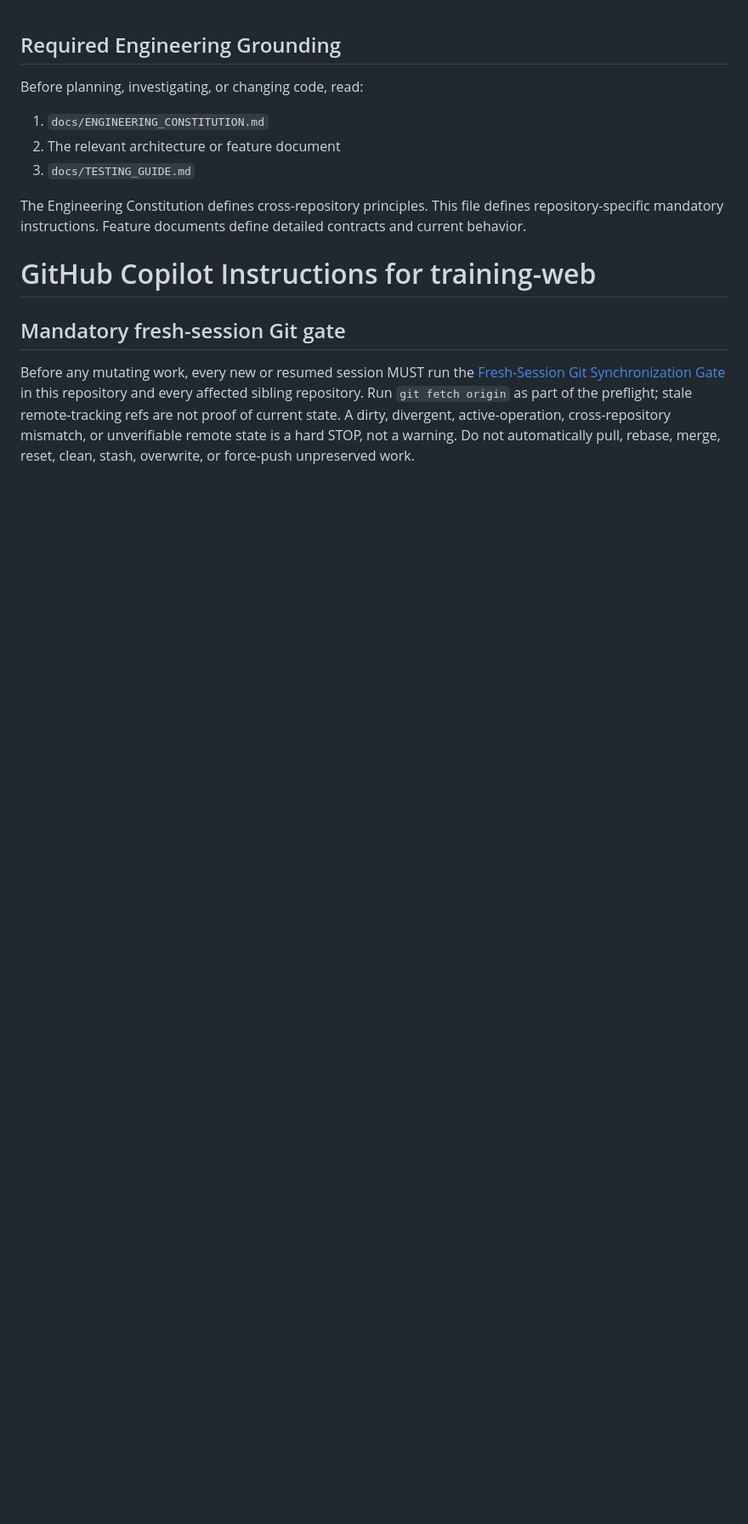
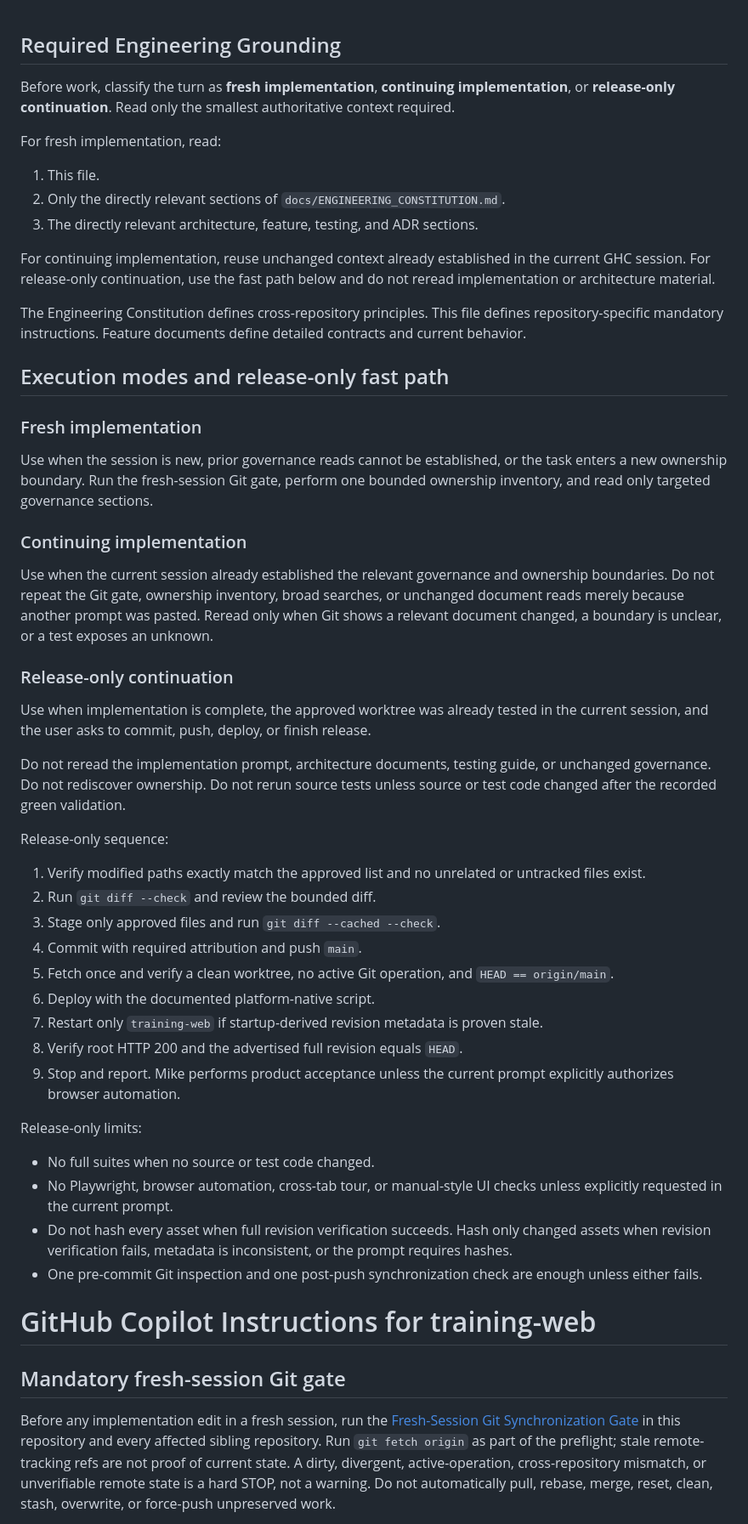
Before and after one commit to harrisma509/training-web, a Markdown page: .github/copilot-instructions.md, the part around one of its changes. Shown at 85% size. GitHub-like rendering; blank space fills up the shorter version.

Commit message:
updated instructions

```diff
--- a/.github/copilot-instructions.md
+++ b/.github/copilot-instructions.md
@@ -1,20 +1,60 @@
 ## Required Engineering Grounding
 
-Before planning, investigating, or changing code, read:
+Before work, classify the turn as **fresh implementation**, **continuing implementation**, or **release-only continuation**. Read only the smallest authoritative context required.
 
-1. `docs/ENGINEERING_CONSTITUTION.md`
-2. The relevant architecture or feature document
-3. `docs/TESTING_GUIDE.md`
+For fresh implementation, read:
+
+1. This file.
+2. Only the directly relevant sections of `docs/ENGINEERING_CONSTITUTION.md`.
+3. The directly relevant architecture, feature, testing, and ADR sections.
+
+For continuing implementation, reuse unchanged context already established in the current GHC session. For release-only continuation, use the fast path below and do not reread implementation or architecture material.
 
 The Engineering Constitution defines cross-repository principles.
 This file defines repository-specific mandatory instructions.
 Feature documents define detailed contracts and current behavior.
 
+## Execution modes and release-only fast path
+
+### Fresh implementation
+
+Use when the session is new, prior governance reads cannot be established, or the task enters a new ownership boundary. Run the fresh-session Git gate, perform one bounded ownership inventory, and read only targeted governance sections.
+
+### Continuing implementation
+
+Use when the current session already established the relevant governance and ownership boundaries. Do not repeat the Git gate, ownership inventory, broad searches, or unchanged document reads merely because another prompt was pasted. Reread only when Git shows a relevant document changed, a boundary is unclear, or a test exposes an unknown.
+
+### Release-only continuation
+
+Use when implementation is complete, the approved worktree was already tested in the current session, and the user asks to commit, push, deploy, or finish release.
+
+Do not reread the implementation prompt, architecture documents, testing guide, or unchanged governance. Do not rediscover ownership. Do not rerun source tests unless source or test code changed after the recorded green validation.
+
+Release-only sequence:
+
+1. Verify modified paths exactly match the approved list and no unrelated or untracked files exist.
+2. Run `git diff --check` and review the bounded diff.
+3. Stage only approved files and run `git diff --cached --check`.
+4. Commit with required attribution and push `main`.
+5. Fetch once and verify a clean worktree, no active Git operation, and `HEAD == origin/main`.
+6. Deploy with the documented platform-native script.
+7. Restart only `training-web` if startup-derived revision metadata is proven stale.
+8. Verify root HTTP 200 and the advertised full revision equals `HEAD`.
+9. Stop and report. Mike performs product acceptance unless the current prompt explicitly authorizes browser automation.
+
+Release-only limits:
+
+- No full suites when no source or test code changed.
+- No Playwright, browser automation, cross-tab tour, or manual-style UI checks unless explicitly requested in the current prompt.
+- Do not hash every asset when full revision verification succeeds. Hash only changed assets when revision verification fails, metadata is inconsistent, or the prompt requires hashes.
+- One pre-commit Git inspection and one post-push synchronization check are enough unless either fails.
+
+
 # GitHub Copilot Instructions for training-web
 
 ## Mandatory fresh-session Git gate
 
-Before any mutating work, every new or resumed session MUST run the
+Before any implementation edit in a fresh session, run the
 [Fresh-Session Git Synchronization Gate](../docs/ENGINEERING_CONSTITUTION.md#fresh-session-git-synchronization-gate)
 in this repository and every affected sibling repository. Run `git fetch
 origin` as part of the preflight; stale remote-tracking refs are not proof of
```
Also changed, not shown: other parts of .github/copilot-instructions.md (+12 -8 lines).
